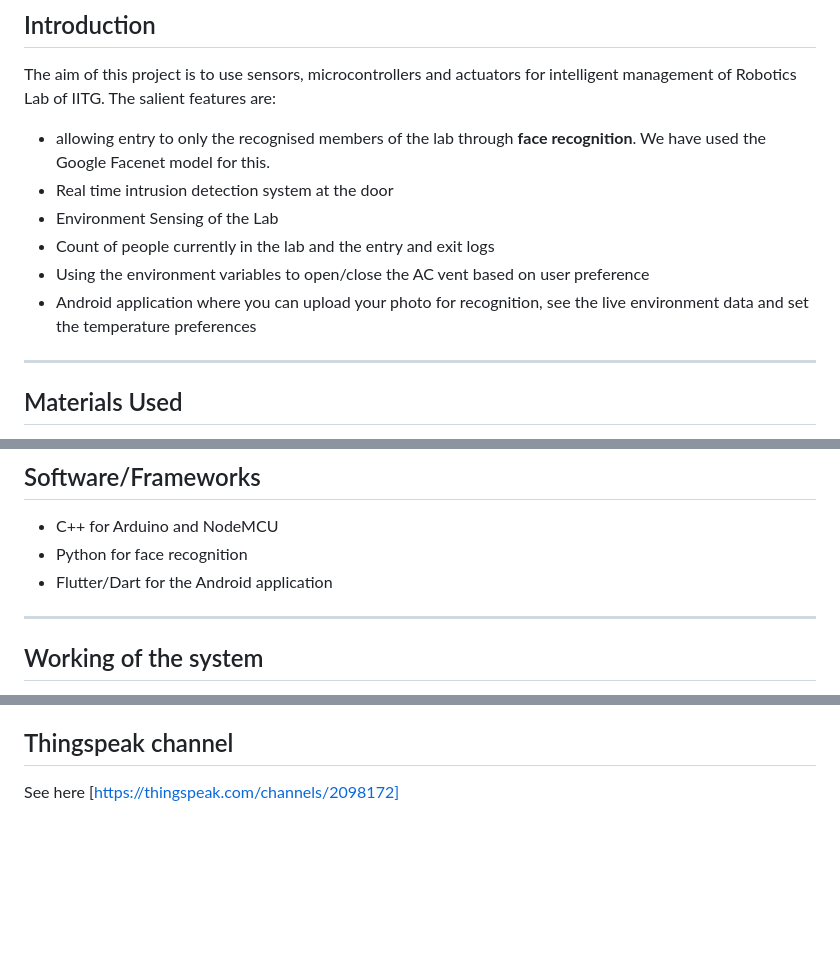
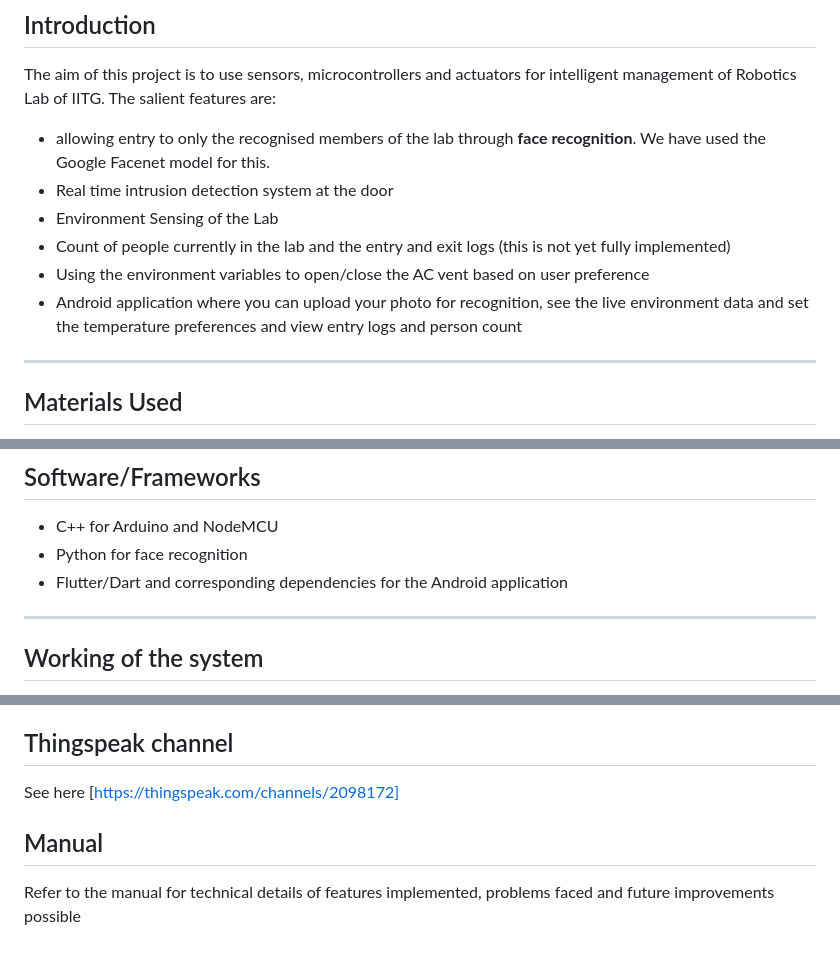
Before and after one commit to vi-bulchandani/smart-lab, a Markdown page: README.md, 3 parts joined by grey strips. Drawn GitHub-style; blank space fills up the shorter version.

```diff
--- a/README.md
+++ b/README.md
@@ -14,9 +14,9 @@ The salient features are:
 - allowing entry to only the recognised members of the lab through **face recognition**. We have used the Google Facenet model for this.
 - Real time intrusion detection system at the door
 - Environment Sensing of the Lab
-- Count of people currently in the lab and the entry and exit logs
+- Count of people currently in the lab and the entry and exit logs (this is not yet fully implemented)
 - Using the environment variables to open/close the AC vent based on user preference
-- Android application where you can upload your photo for recognition, see the live environment data and set the temperature preferences
+- Android application where you can upload your photo for recognition, see the live environment data and set the temperature preferences and view entry logs and person count
 
 -------------------------------------------------------------
 ## Materials Used
@@ -37,7 +37,7 @@ The salient features are:
 
 - C++ for Arduino and NodeMCU
 - Python for face recognition
-- Flutter/Dart for the Android application
+- Flutter/Dart and corresponding dependencies for the Android application
 
 --------------------------------------------------------------
 
@@ -66,3 +68,6 @@ The salient features are:
 
 ## Thingspeak channel
 See here [https://thingspeak.com/channels/2098172]
+
+## Manual
+Refer to the manual for technical details of features implemented, problems faced and future improvements possible
```
Also changed, not shown: other parts of README.md (+2 -0 lines).
